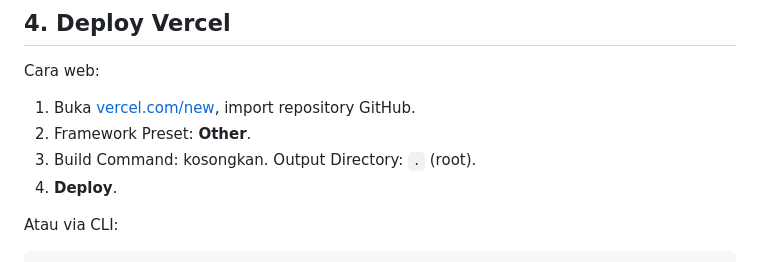
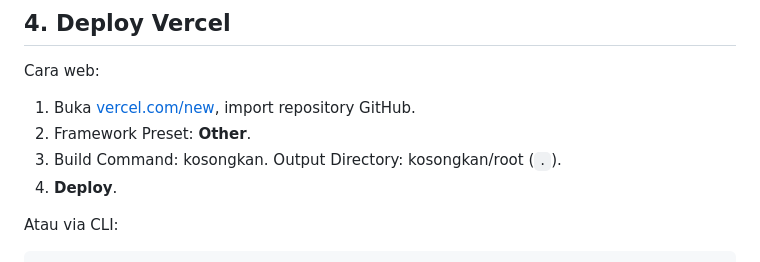
Before and after one commit to irham07-oss/my-english-journey, a Markdown page: README.md, the part around the change. Drawn GitHub-style.

Commit message:
docs: clarify Vercel output directory

```diff
--- a/README.md
+++ b/README.md
@@ -104,7 +104,7 @@ Cara web:
 
 1. Buka [vercel.com/new](https://vercel.com/new), import repository GitHub.
 2. Framework Preset: **Other**.
-3. Build Command: kosongkan. Output Directory: `.` (root).
+3. Build Command: kosongkan. Output Directory: kosongkan/root (`.`).
 4. **Deploy**.
 
 Atau via CLI:
```
